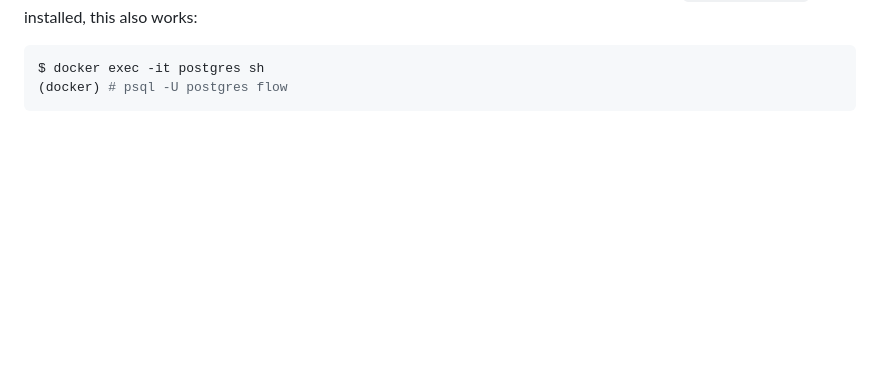
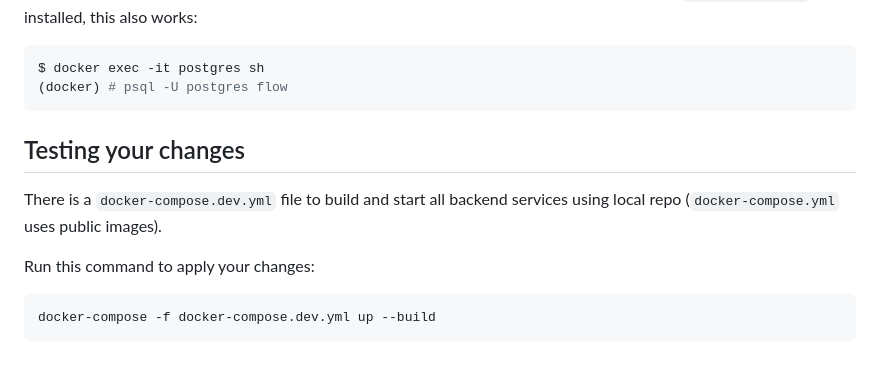
Before and after one commit to UWFlow/uwflow, a Markdown page: README.md, the part around the change. GitHub-like rendering; blank space fills up the shorter version.

Commit message:
doc: update README to explain docker-compose.dev file

````diff
--- a/README.md
+++ b/README.md
@@ -94,3 +94,12 @@ If you do not happen to have `postgres-client` installed, this also works:
 $ docker exec -it postgres sh
 (docker) # psql -U postgres flow
 ```
+
+## Testing your changes
+There is a `docker-compose.dev.yml` file to build and start all backend services using local repo (`docker-compose.yml` uses public images).
+
+Run this command to apply your changes:
+
+```
+docker-compose -f docker-compose.dev.yml up --build
+```
````
